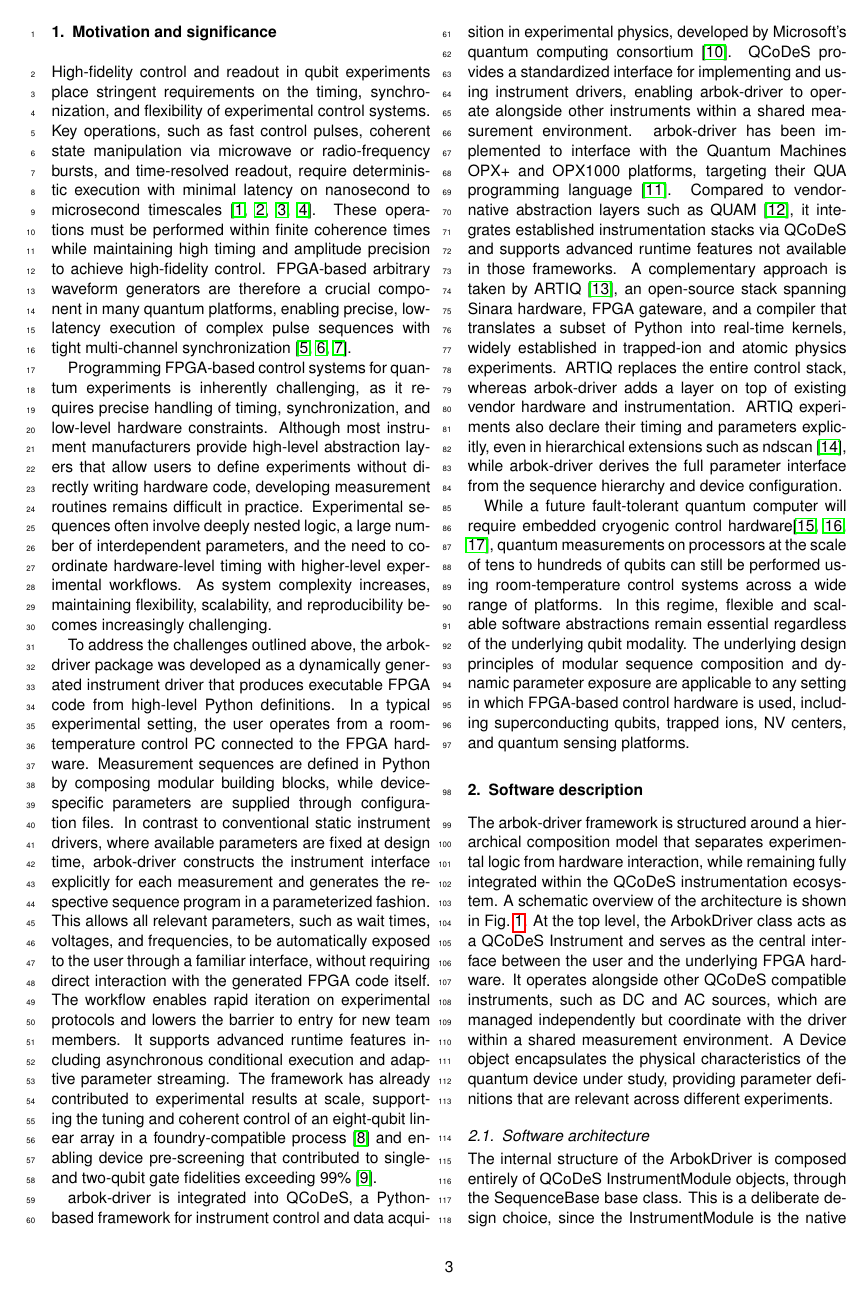
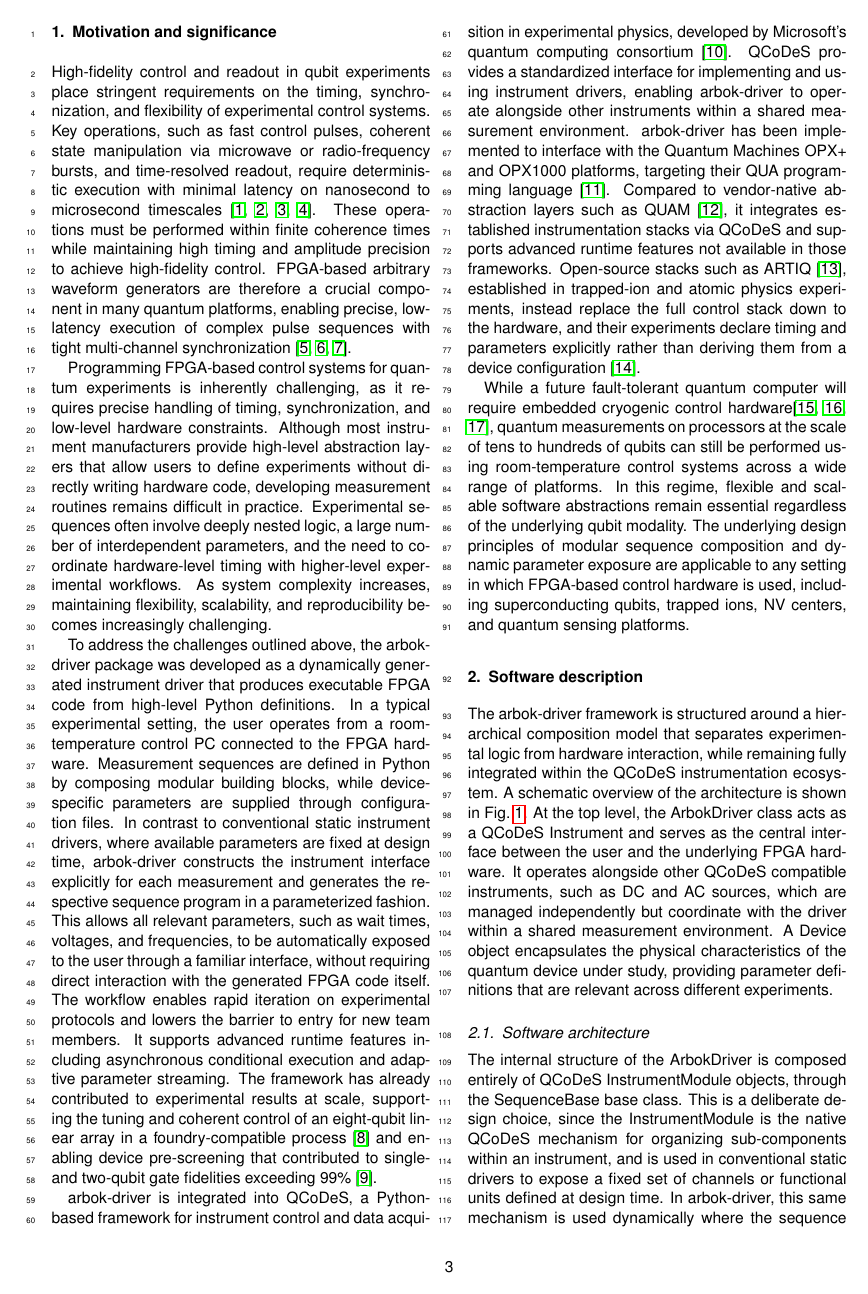
Before and after one commit to andncl/arbok-driver-paper, a LaTeX paper (main.tex): page 3 of 11. Compiled offline with pdfLaTeX.

Commit message:
Rediced artiq mention

```diff
--- a/main.tex
+++ b/main.tex
@@ -234,9 +234,7 @@ The framework has already contributed to experimental results at scale, supporti
 arbok-driver is integrated into QCoDeS, a Python-based framework for instrument control and data acquisition in experimental physics, developed by Microsoft's quantum computing consortium \cite{qcodes_website}.
 QCoDeS provides a standardized interface for implementing and using instrument drivers, enabling arbok-driver to operate alongside other instruments within a shared measurement environment.
 arbok-driver has been implemented to interface with the Quantum Machines OPX+ and OPX1000 platforms, targeting their QUA programming language~\cite{qua}. Compared to vendor-native abstraction layers such as QUAM~\cite{quam}, it integrates established instrumentation stacks via QCoDeS and supports advanced runtime features not available in those frameworks.
-A complementary approach is taken by ARTIQ~\cite{kasprowicz_artiq_2020}, an open-source stack spanning Sinara hardware, FPGA gateware, and a compiler that translates a subset of Python into real-time kernels, widely established in trapped-ion and atomic physics experiments.
-ARTIQ replaces the entire control stack, whereas arbok-driver adds a layer on top of existing vendor hardware and instrumentation.
-ARTIQ experiments also declare their timing and parameters explicitly, even in hierarchical extensions such as ndscan~\cite{ndscan}, while arbok-driver derives the full parameter interface from the sequence hierarchy and device configuration.
+Open-source stacks such as ARTIQ~\cite{kasprowicz_artiq_2020}, established in trapped-ion and atomic physics experiments, instead replace the full control stack down to the hardware, and their experiments declare timing and parameters explicitly rather than deriving them from a device configuration~\cite{ndscan}.
 
 While a future fault-tolerant quantum computer will require embedded cryogenic control hardware\cite{patra_cryo-cmos_2018, hornibrook_cryogenic_2015, xue_cmos-based_2021}, quantum measurements on processors at the scale of tens to hundreds of qubits can still be performed using room-temperature control systems across a wide range of platforms. In this regime, flexible and scalable software abstractions remain essential regardless of the underlying qubit modality. The underlying design principles of modular sequence composition and dynamic parameter exposure are applicable to any setting in which FPGA-based control hardware is used, including superconducting qubits, trapped ions, NV centers, and quantum sensing platforms.
 
```
